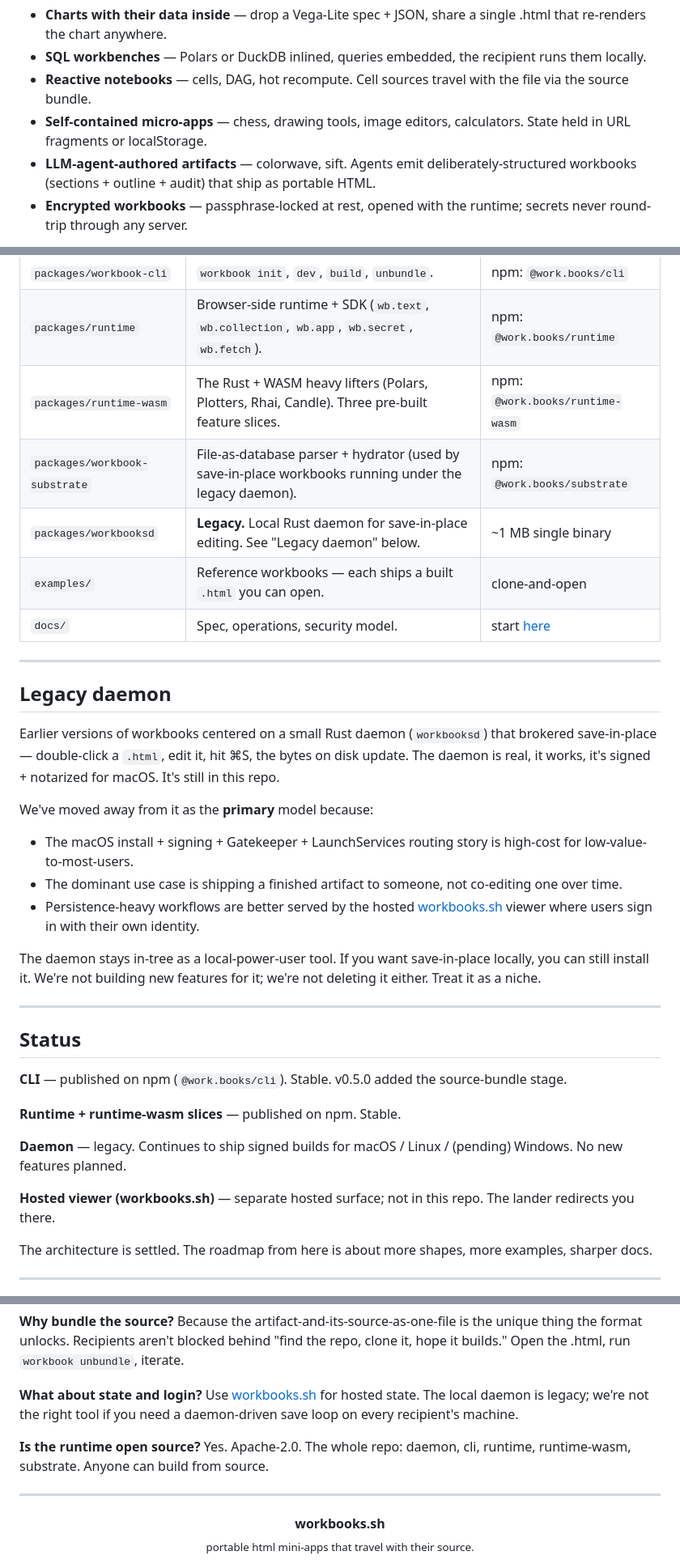
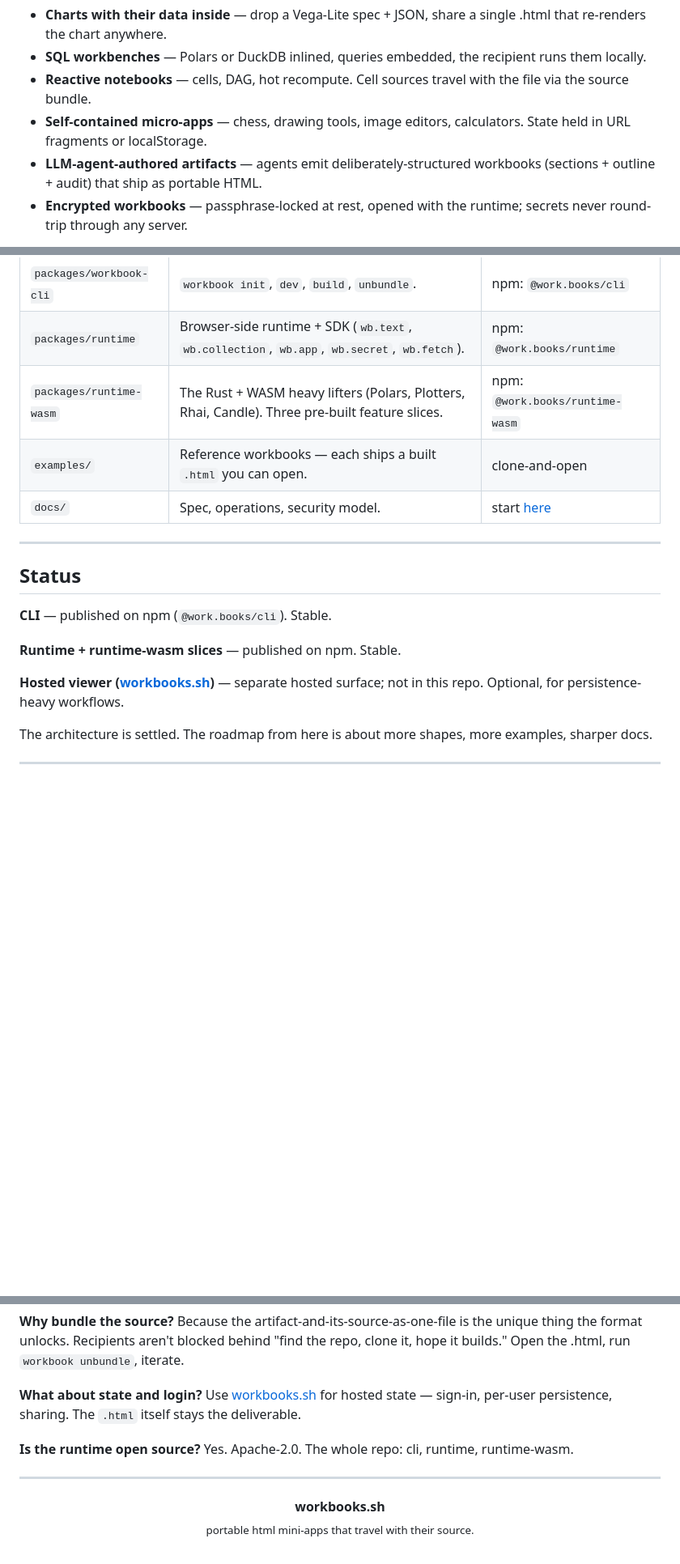
Before and after one commit to workbooks-sh/workbooks, a Markdown page: README.md, 3 parts joined by grey strips. Shown at 81% size. Rendered like a GitHub page; blank space fills up the shorter version.

Commit message:
docs: reposition README as standalone product doc
Rewritten to lead with the product pitch instead of monorepo / subtree
framing. No code changes.

```diff
--- a/README.md
+++ b/README.md
@@ -143,7 +143,7 @@ A workbook is not "an app" or "a notebook" — it's a *shape*:
 - **SQL workbenches** — Polars or DuckDB inlined, queries embedded, the recipient runs them locally.
 - **Reactive notebooks** — cells, DAG, hot recompute. Cell sources travel with the file via the source bundle.
 - **Self-contained micro-apps** — chess, drawing tools, image editors, calculators. State held in URL fragments or localStorage.
-- **LLM-agent-authored artifacts** — colorwave, sift. Agents emit deliberately-structured workbooks (sections + outline + audit) that ship as portable HTML.
+- **LLM-agent-authored artifacts** — agents emit deliberately-structured workbooks (sections + outline + audit) that ship as portable HTML.
 - **Encrypted workbooks** — passphrase-locked at rest, opened with the runtime; secrets never round-trip through any server.
 
 The constraint isn't the format. The constraint is figuring out what
@@ -158,48 +158,20 @@ The constraint isn't the format. The constraint is figuring out what
 | `packages/workbook-cli` | `workbook init`, `dev`, `build`, `unbundle`. | npm: `@work.books/cli` |
 | `packages/runtime` | Browser-side runtime + SDK (`wb.text`, `wb.collection`, `wb.app`, `wb.secret`, `wb.fetch`). | npm: `@work.books/runtime` |
 | `packages/runtime-wasm` | The Rust + WASM heavy lifters (Polars, Plotters, Rhai, Candle). Three pre-built feature slices. | npm: `@work.books/runtime-wasm` |
-| `packages/workbook-substrate` | File-as-database parser + hydrator (used by save-in-place workbooks running under the legacy daemon). | npm: `@work.books/substrate` |
-| `packages/workbooksd` | **Legacy.** Local Rust daemon for save-in-place editing. See "Legacy daemon" below. | ~1 MB single binary |
 | `examples/` | Reference workbooks — each ships a built `.html` you can open. | clone-and-open |
 | `docs/` | Spec, operations, security model. | start [here](docs/SPEC.md) |
 
 ---
 
-## Legacy daemon
-
-Earlier versions of workbooks centered on a small Rust daemon
-(`workbooksd`) that brokered save-in-place — double-click a `.html`,
-edit it, hit ⌘S, the bytes on disk update. The daemon is real, it
-works, it's signed + notarized for macOS. It's still in this repo.
-
-We've moved away from it as the **primary** model because:
-
-- The macOS install + signing + Gatekeeper + LaunchServices routing
-  story is high-cost for low-value-to-most-users.
-- The dominant use case is shipping a finished artifact to someone,
-  not co-editing one over time.
-- Persistence-heavy workflows are better served by the hosted
-  [workbooks.sh](https://workbooks.sh) viewer where users sign in
-  with their own identity.
-
-The daemon stays in-tree as a local-power-user tool. If you want
-save-in-place locally, you can still install it. We're not building
-new features for it; we're not deleting it either. Treat it as a niche.
-
----
-
 ## Status
 
-**CLI** — published on npm (`@work.books/cli`). Stable. v0.5.0 added the
-source-bundle stage.
+**CLI** — published on npm (`@work.books/cli`). Stable.
 
 **Runtime + runtime-wasm slices** — published on npm. Stable.
 
-**Daemon** — legacy. Continues to ship signed builds for macOS / Linux
-/ (pending) Windows. No new features planned.
-
-**Hosted viewer (workbooks.sh)** — separate hosted surface; not in this
-repo. The lander redirects you there.
+**Hosted viewer ([workbooks.sh](https://workbooks.sh))** — separate
+hosted surface; not in this repo. Optional, for persistence-heavy
+workflows.
 
 The architecture is settled. The roadmap from here is about more
 shapes, more examples, sharper docs.
@@ -226,13 +198,12 @@ clone it, hope it builds." Open the .html, run `workbook unbundle`,
 iterate.
 
 **What about state and login?**
-Use [workbooks.sh](https://workbooks.sh) for hosted state. The local
-daemon is legacy; we're not the right tool if you need a daemon-driven
-save loop on every recipient's machine.
+Use [workbooks.sh](https://workbooks.sh) for hosted state — sign-in,
+per-user persistence, sharing. The `.html` itself stays the
+deliverable.
 
 **Is the runtime open source?**
-Yes. Apache-2.0. The whole repo: daemon, cli, runtime, runtime-wasm,
-substrate. Anyone can build from source.
+Yes. Apache-2.0. The whole repo: cli, runtime, runtime-wasm.
 
 ---
 
```
